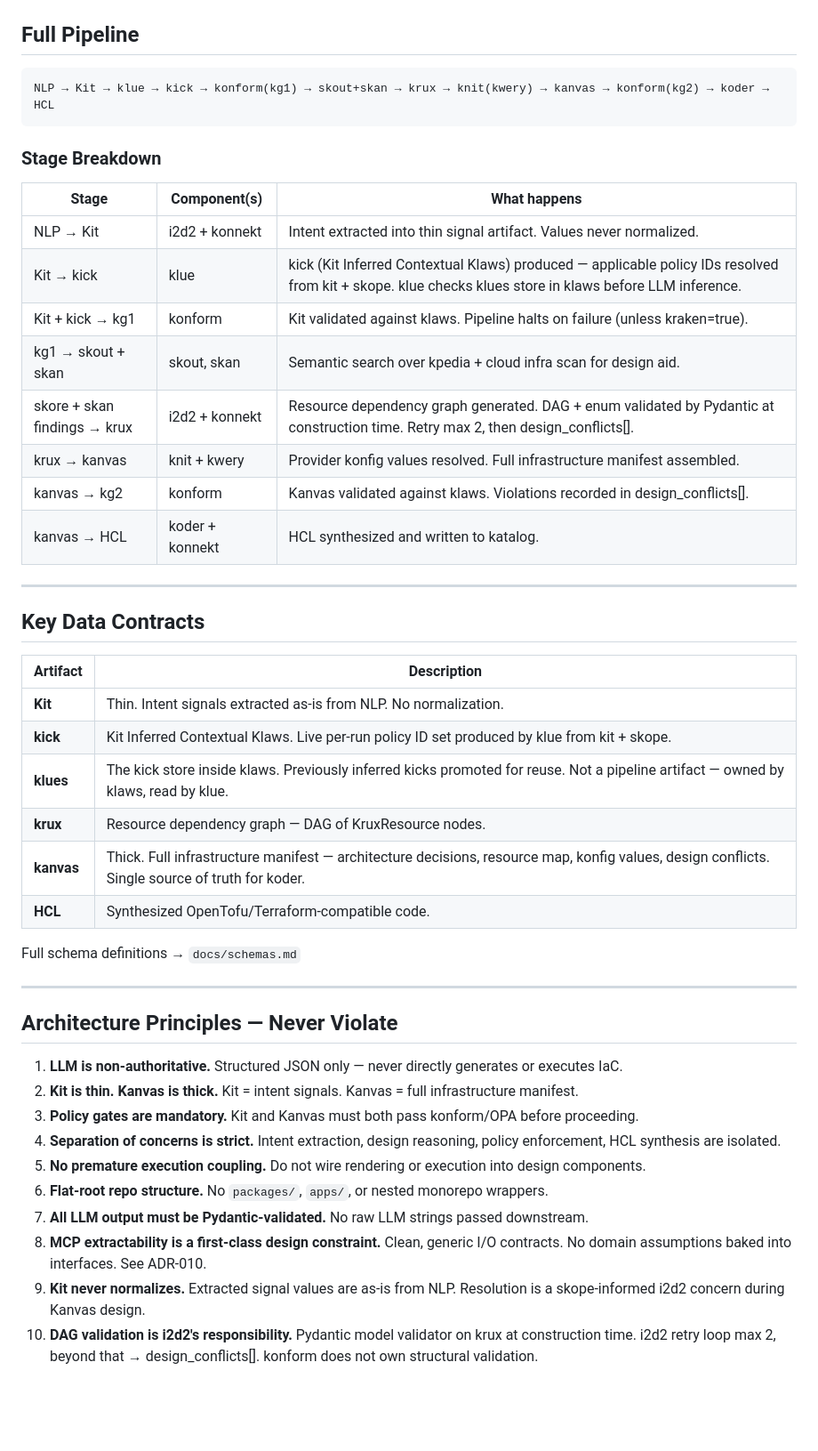
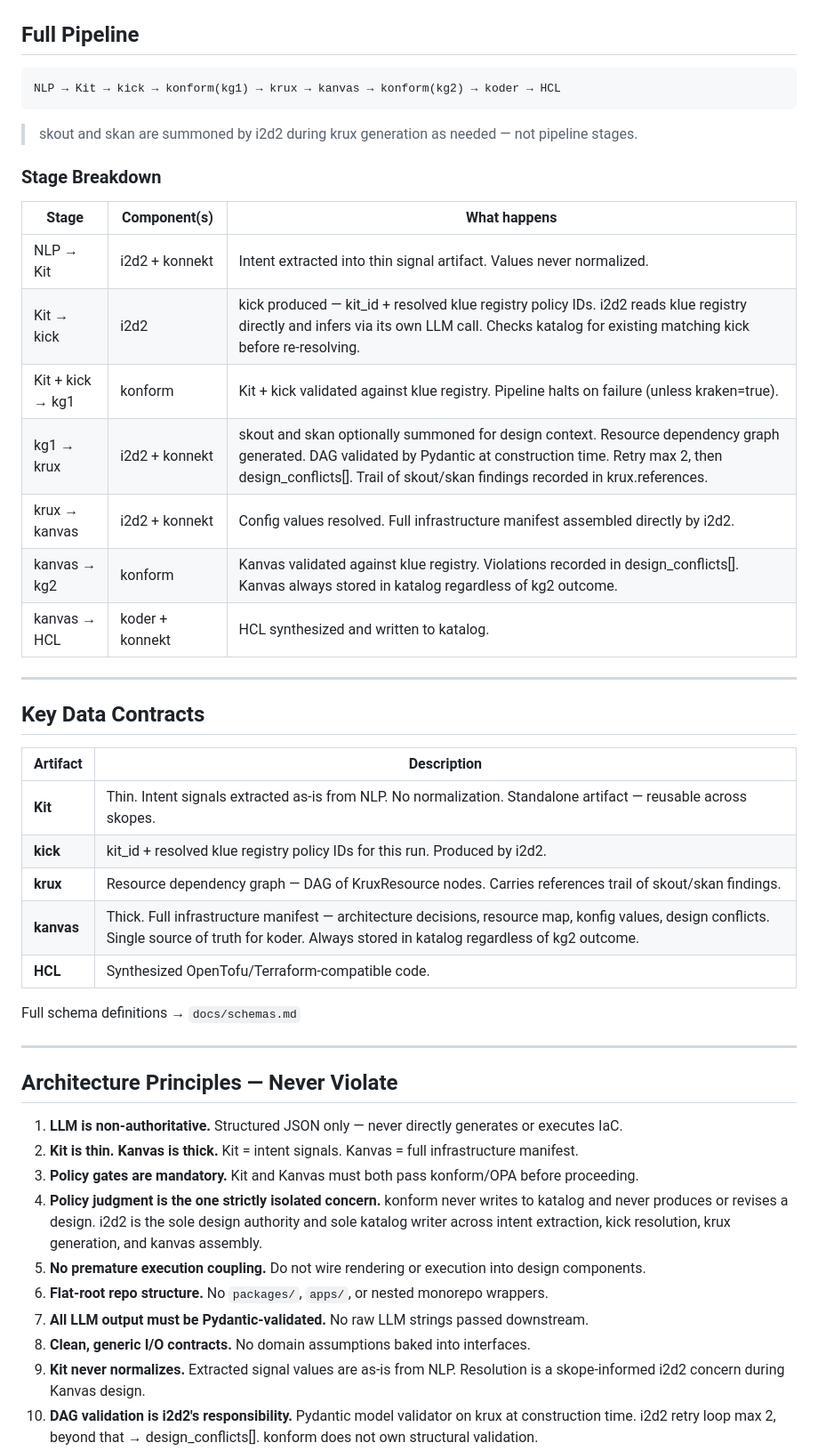
Before and after one commit to klokworkai/kre8, a Markdown page: docs/architecture.md, the part around one of its changes. Shown at 89% size. Drawn GitHub-style; blank space fills up the shorter version.

````diff
--- a/docs/architecture.md
+++ b/docs/architecture.md
@@ -16,20 +16,21 @@ kre8 is not an IaC generator. It is a **decision engine** — it produces struct
 ## Full Pipeline
 
 ```
-NLP → Kit → klue → kick → konform(kg1) → skout+skan → krux → knit(kwery) → kanvas → konform(kg2) → koder → HCL
+NLP → Kit → kick → konform(kg1) → krux → kanvas → konform(kg2) → koder → HCL
 ```
+
+> skout and skan are summoned by i2d2 during krux generation as needed — not pipeline stages.
 
 ### Stage Breakdown
 
 | Stage | Component(s) | What happens |
 |---|---|---|
 | NLP → Kit | i2d2 + konnekt | Intent extracted into thin signal artifact. Values never normalized. |
-| Kit → kick | klue | kick (Kit Inferred Contextual Klaws) produced — applicable policy IDs resolved from kit + skope. klue checks klues store in klaws before LLM inference. |
-| Kit + kick → kg1 | konform | Kit validated against klaws. Pipeline halts on failure (unless kraken=true). |
-| kg1 → skout + skan | skout, skan | Semantic search over kpedia + cloud infra scan for design aid. |
-| skore + skan findings → krux | i2d2 + konnekt | Resource dependency graph generated. DAG + enum validated by Pydantic at construction time. Retry max 2, then design_conflicts[]. |
-| krux → kanvas | knit + kwery | Provider konfig values resolved. Full infrastructure manifest assembled. |
-| kanvas → kg2 | konform | Kanvas validated against klaws. Violations recorded in design_conflicts[]. |
+| Kit → kick | i2d2 | kick produced — kit_id + resolved klue registry policy IDs. i2d2 reads klue registry directly and infers via its own LLM call. Checks katalog for existing matching kick before re-resolving. |
+| Kit + kick → kg1 | konform | Kit + kick validated against klue registry. Pipeline halts on failure (unless kraken=true). |
+| kg1 → krux | i2d2 + konnekt | skout and skan optionally summoned for design context. Resource dependency graph generated. DAG validated by Pydantic at construction time. Retry max 2, then design_conflicts[]. Trail of skout/skan findings recorded in krux.references. |
+| krux → kanvas | i2d2 + konnekt | Config values resolved. Full infrastructure manifest assembled directly by i2d2. |
+| kanvas → kg2 | konform | Kanvas validated against klue registry. Violations recorded in design_conflicts[]. Kanvas always stored in katalog regardless of kg2 outcome. |
 | kanvas → HCL | koder + konnekt | HCL synthesized and written to katalog. |
 
 ---
@@ -38,11 +39,10 @@ NLP → Kit → klue → kick → konform(kg1) → skout+skan → krux → knit(
 
 | Artifact | Description |
 |---|---|
-| **Kit** | Thin. Intent signals extracted as-is from NLP. No normalization. |
-| **kick** | Kit Inferred Contextual Klaws. Live per-run policy ID set produced by klue from kit + skope. |
-| **klues** | The kick store inside klaws. Previously inferred kicks promoted for reuse. Not a pipeline artifact — owned by klaws, read by klue. |
-| **krux** | Resource dependency graph — DAG of KruxResource nodes. |
-| **kanvas** | Thick. Full infrastructure manifest — architecture decisions, resource map, konfig values, design conflicts. Single source of truth for koder. |
+| **Kit** | Thin. Intent signals extracted as-is from NLP. No normalization. Standalone artifact — reusable across skopes. |
+| **kick** | kit_id + resolved klue registry policy IDs for this run. Produced by i2d2. |
+| **krux** | Resource dependency graph — DAG of KruxResource nodes. Carries references trail of skout/skan findings. |
+| **kanvas** | Thick. Full infrastructure manifest — architecture decisions, resource map, konfig values, design conflicts. Single source of truth for koder. Always stored in katalog regardless of kg2 outcome. |
 | **HCL** | Synthesized OpenTofu/Terraform-compatible code. |
 
 Full schema definitions → `docs/schemas.md`
@@ -54,11 +54,11 @@ Full schema definitions → `docs/schemas.md`
 1. **LLM is non-authoritative.** Structured JSON only — never directly generates or executes IaC.
 2. **Kit is thin. Kanvas is thick.** Kit = intent signals. Kanvas = full infrastructure manifest.
 3. **Policy gates are mandatory.** Kit and Kanvas must both pass konform/OPA before proceeding.
-4. **Separation of concerns is strict.** Intent extraction, design reasoning, policy enforcement, HCL synthesis are isolated.
+4. **Policy judgment is the one strictly isolated concern.** konform never writes to katalog and never produces or revises a design. i2d2 is the sole design authority and sole katalog writer across intent extraction, kick resolution, krux generation, and kanvas assembly.
 5. **No premature execution coupling.** Do not wire rendering or execution into design components.
 6. **Flat-root repo structure.** No `packages/`, `apps/`, or nested monorepo wrappers.
 7. **All LLM output must be Pydantic-validated.** No raw LLM strings passed downstream.
-8. **MCP extractability is a first-class design constraint.** Clean, generic I/O contracts. No domain assumptions baked into interfaces. See ADR-010.
+8. **Clean, generic I/O contracts.** No domain assumptions baked into interfaces.
 9. **Kit never normalizes.** Extracted signal values are as-is from NLP. Resolution is a skope-informed i2d2 concern during Kanvas design.
 10. **DAG validation is i2d2's responsibility.** Pydantic model validator on krux at construction time. i2d2 retry loop max 2, beyond that → design_conflicts[]. konform does not own structural validation.
 
````
Also changed, not shown: other parts of docs/architecture.md (+9 -17 lines), docs/components.md (+23 -30 lines), docs/schemas.md (+14 -3 lines).
